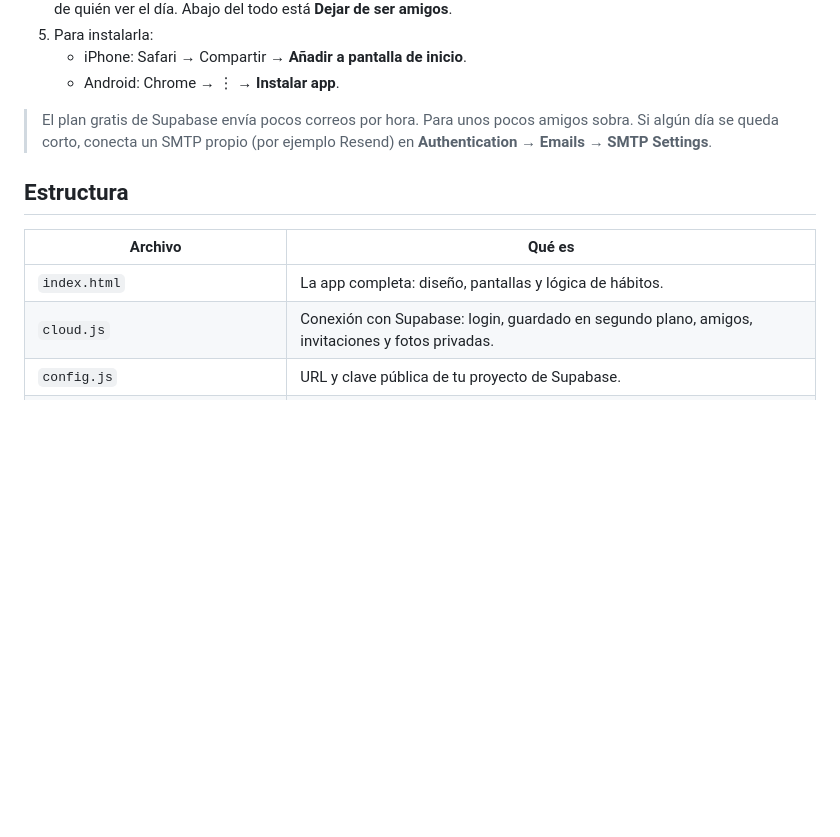
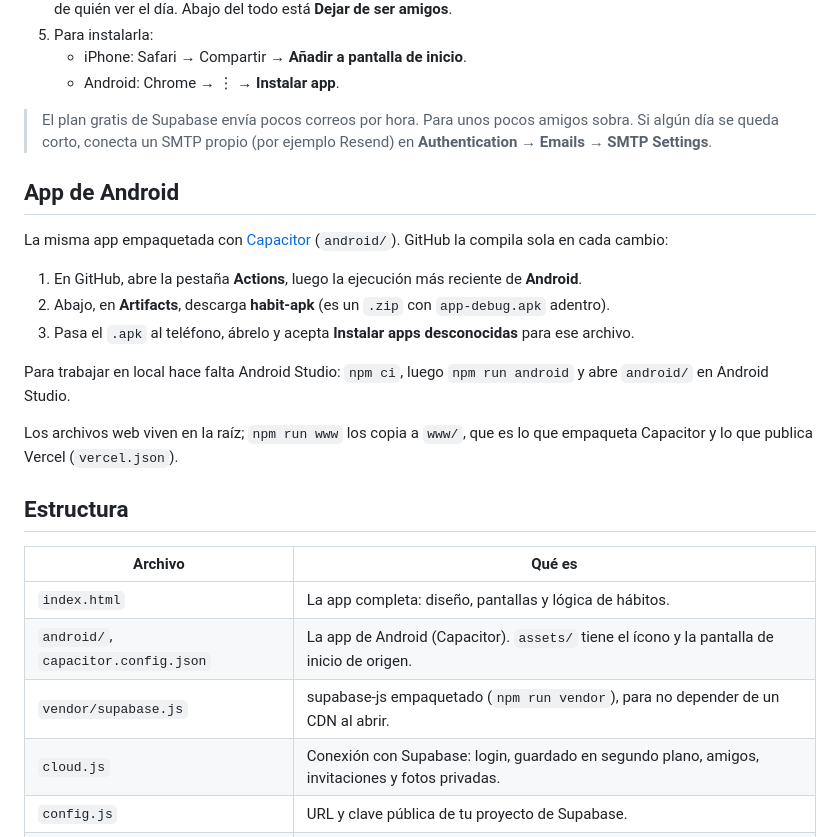
Before and after one commit to ilianmcardozo-sudo/Habit-tracker, a Markdown page: README.md, the part around the change. Rendered like a GitHub page; blank space fills up the shorter version.

Commit message:
README: cómo descargar e instalar la app de Android
Co-Authored-By: Claude Opus 5.5 <noreply@anthropic.com>
Claude-Session: https://claude.ai/code/session_01D31KBkuYo6guBdwgSfrTR2

```diff
--- a/README.md
+++ b/README.md
@@ -47,11 +47,25 @@ Es una página estática (`index.html` + `cloud.js`), sin build. Supabase guarda
 
 > El plan gratis de Supabase envía pocos correos por hora. Para unos pocos amigos sobra. Si algún día se queda corto, conecta un SMTP propio (por ejemplo Resend) en **Authentication → Emails → SMTP Settings**.
 
+## App de Android
+
+La misma app empaquetada con [Capacitor](https://capacitorjs.com) (`android/`). GitHub la compila sola en cada cambio:
+
+1. En GitHub, abre la pestaña **Actions**, luego la ejecución más reciente de **Android**.
+2. Abajo, en **Artifacts**, descarga **habit-apk** (es un `.zip` con `app-debug.apk` adentro).
+3. Pasa el `.apk` al teléfono, ábrelo y acepta **Instalar apps desconocidas** para ese archivo.
+
+Para trabajar en local hace falta Android Studio: `npm ci`, luego `npm run android` y abre `android/` en Android Studio.
+
+Los archivos web viven en la raíz; `npm run www` los copia a `www/`, que es lo que empaqueta Capacitor y lo que publica Vercel (`vercel.json`).
+
 ## Estructura
 
 | Archivo | Qué es |
 | --- | --- |
 | `index.html` | La app completa: diseño, pantallas y lógica de hábitos. |
+| `android/`, `capacitor.config.json` | La app de Android (Capacitor). `assets/` tiene el ícono y la pantalla de inicio de origen. |
+| `vendor/supabase.js` | supabase-js empaquetado (`npm run vendor`), para no depender de un CDN al abrir. |
 | `cloud.js` | Conexión con Supabase: login, guardado en segundo plano, amigos, invitaciones y fotos privadas. |
 | `config.js` | URL y clave pública de tu proyecto de Supabase. |
 | `supabase/schema.sql` | Tablas, permisos (RLS), candado de las 4:00 y almacenamiento de fotos. |
```
